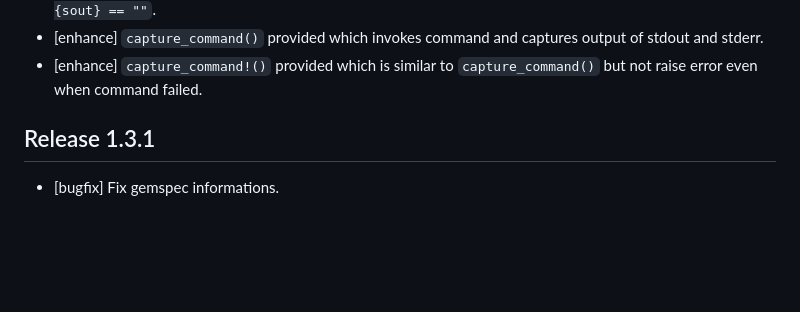
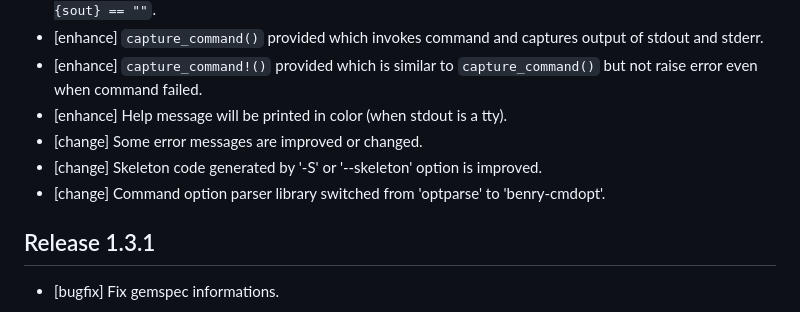
Before and after one commit to kwatch/oktest, a Markdown page: ruby/CHANGES.md, the part around the change. GitHub-like rendering; blank space fills up the shorter version.

Commit message:
ruby: update 'CHANGES.md'

```diff
--- a/ruby/CHANGES.md
+++ b/ruby/CHANGES.md
@@ -11,6 +11,10 @@ Release 1.4.0
 * [enhance] `capture_stderr()` provided which is almost same as `sout, serr = capture_stdio(); ok {sout} == ""`.
 * [enhance] `capture_command()` provided which invokes command and captures output of stdout and stderr.
 * [enhance] `capture_command!()` provided which is similar to `capture_command()` but not raise error even when command failed.
+* [enhance] Help message will be printed in color (when stdout is a tty).
+* [change] Some error messages are improved or changed.
+* [change] Skeleton code generated by '-S' or '--skeleton' option is improved.
+* [change] Command option parser library switched from 'optparse' to 'benry-cmdopt'.
 
 
 
```
